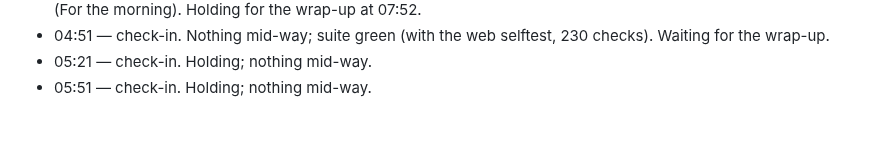
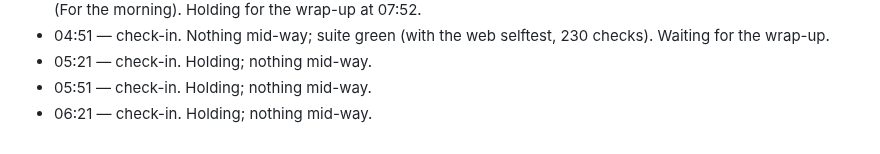
Before and after one commit to ErnestG4/Kyklophoria, a Markdown page: docs/overnight-2026-09-29.md, the part around the change. Drawn GitHub-style.

Commit message:
Overnight log: check-in

```diff
--- a/docs/overnight-2026-09-29.md
+++ b/docs/overnight-2026-09-29.md
@@ -209,3 +209,4 @@ aa9e48d, with a brake on any runaway voice).
 - 04:51 — check-in. Nothing mid-way; suite green (with the web selftest, 230 checks). Waiting for the wrap-up.
 - 05:21 — check-in. Holding; nothing mid-way.
 - 05:51 — check-in. Holding; nothing mid-way.
+- 06:21 — check-in. Holding; nothing mid-way.
```
